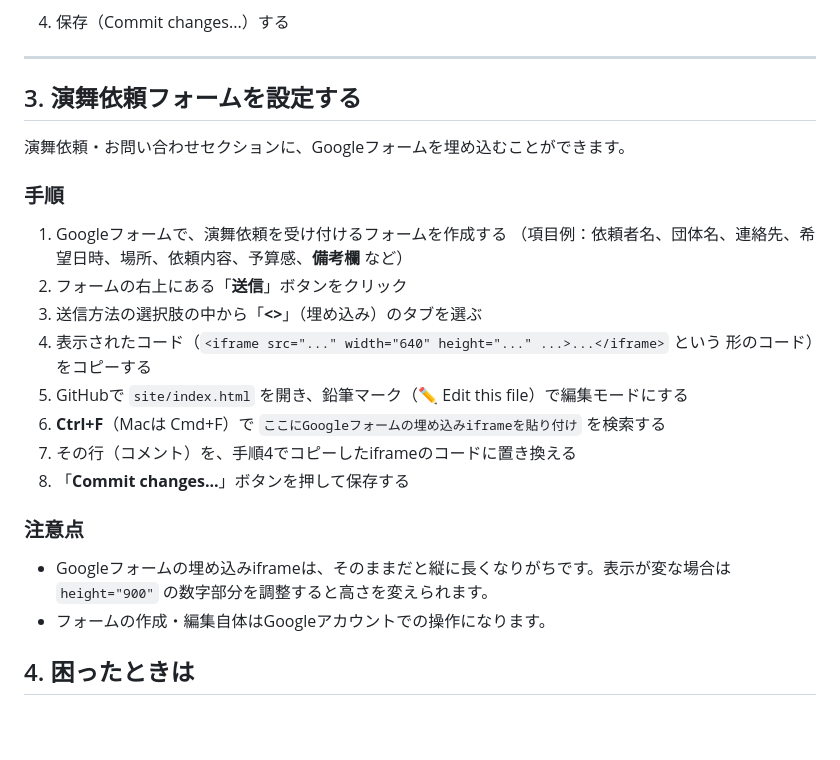
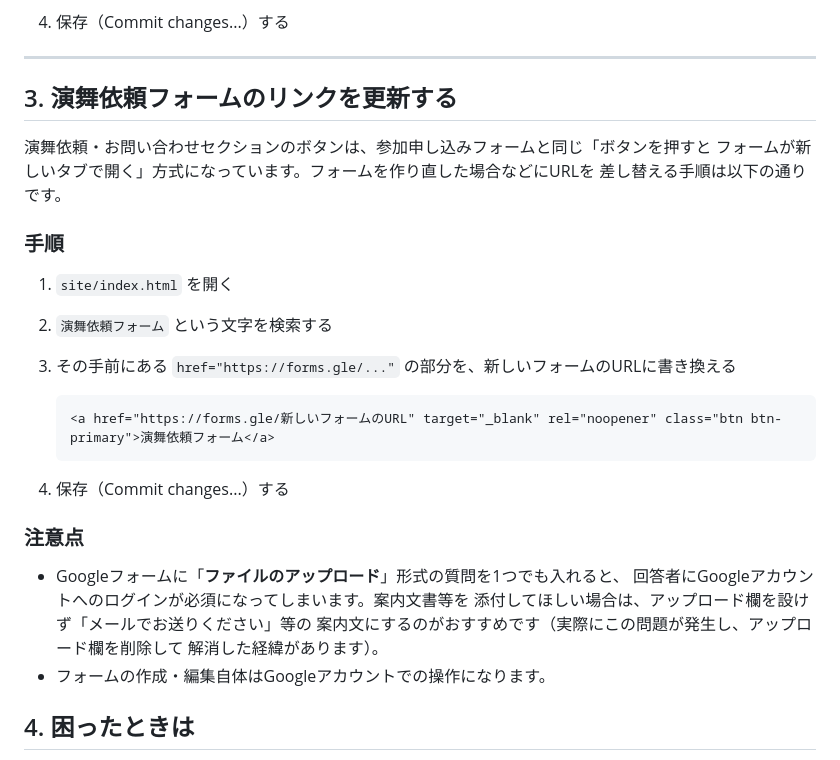
Before and after one commit to miyabi0857/react-yosakoi-site, a Markdown page: 更新マニュアル.md, the part around the change. Rendered like a GitHub page; blank space fills up the shorter version.

Commit message:
更新マニュアルを演舞依頼フォームのボタン方式に合わせて修正
Co-Authored-By: Claude Sonnet 5 <noreply@anthropic.com>

````diff
--- a/更新マニュアル.md
+++ b/更新マニュアル.md
@@ -99,26 +99,30 @@
 
 ---
 
-## 3. 演舞依頼フォームを設定する
+## 3. 演舞依頼フォームのリンクを更新する
 
-演舞依頼・お問い合わせセクションに、Googleフォームを埋め込むことができます。
+演舞依頼・お問い合わせセクションのボタンは、参加申し込みフォームと同じ「ボタンを押すと
+フォームが新しいタブで開く」方式になっています。フォームを作り直した場合などにURLを
+差し替える手順は以下の通りです。
 
 ### 手順
 
-1. Googleフォームで、演舞依頼を受け付けるフォームを作成する
-   （項目例：依頼者名、団体名、連絡先、希望日時、場所、依頼内容、予算感、**備考欄** など）
-2. フォームの右上にある「**送信**」ボタンをクリック
-3. 送信方法の選択肢の中から「**\<\>**」（埋め込み）のタブを選ぶ
-4. 表示されたコード（`<iframe src="..." width="640" height="..." ...>...</iframe>` という
-   形のコード）をコピーする
-5. GitHubで `site/index.html` を開き、鉛筆マーク（✏️ Edit this file）で編集モードにする
-6. **Ctrl+F**（Macは Cmd+F）で `ここにGoogleフォームの埋め込みiframeを貼り付け` を検索する
-7. その行（コメント）を、手順4でコピーしたiframeのコードに置き換える
-8. 「**Commit changes...**」ボタンを押して保存する
+1. `site/index.html` を開く
+2. `演舞依頼フォーム` という文字を検索する
+3. その手前にある `href="https://forms.gle/..."` の部分を、新しいフォームのURLに書き換える
+
+   ```html
+   <a href="https://forms.gle/新しいフォームのURL" target="_blank" rel="noopener" class="btn btn-primary">演舞依頼フォーム</a>
+   ```
+
+4. 保存（Commit changes...）する
 
 ### 注意点
-- Googleフォームの埋め込みiframeは、そのままだと縦に長くなりがちです。表示が変な場合は
-  `height="900"` の数字部分を調整すると高さを変えられます。
+- Googleフォームに「**ファイルのアップロード**」形式の質問を1つでも入れると、
+  回答者にGoogleアカウントへのログインが必須になってしまいます。案内文書等を
+  添付してほしい場合は、アップロード欄を設けず「メールでお送りください」等の
+  案内文にするのがおすすめです（実際にこの問題が発生し、アップロード欄を削除して
+  解消した経緯があります）。
 - フォームの作成・編集自体はGoogleアカウントでの操作になります。
 
 ## 4. 困ったときは
````
